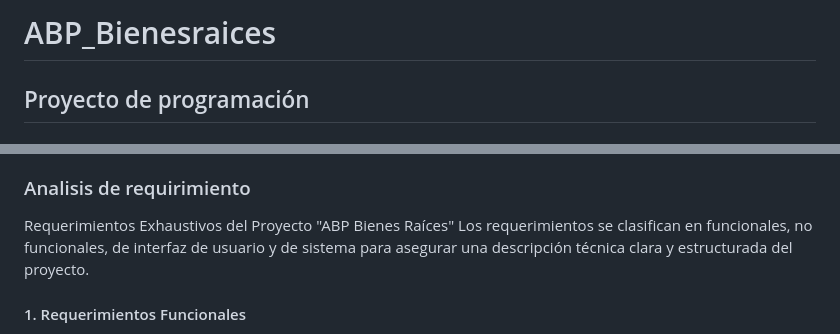
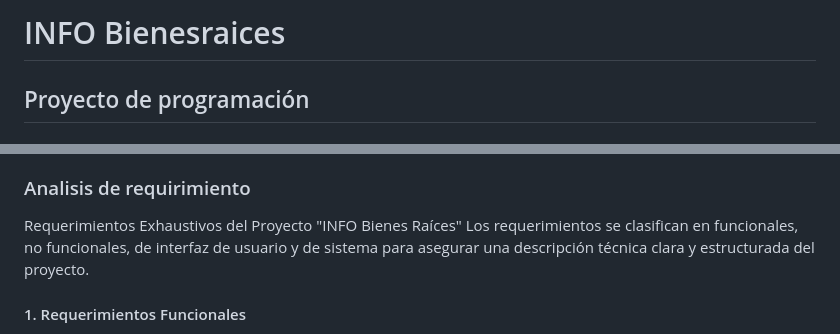
Before and after one commit to jaydyaton/ABP_Bienesraices, a Markdown page: README.md, 2 parts joined by grey strips. Drawn GitHub-style.

```diff
--- a/README.md
+++ b/README.md
@@ -1,4 +1,4 @@
-# ABP_Bienesraices
+# INFO Bienesraices
 ## Proyecto de programación
 ## Descripción
 Es una página web de bienes raíces desarrollada con Django que permite mostrar una lista de propiedades disponibles con sus respectivas imágenes, precios y descripciones. La página incluye un menú de navegación interactivo que facilita el acceso a secciones como inicio, servicios, propiedades y contacto. Las propiedades se presentan en una cuadrícula visualmente atractiva, cada una con detalles básicos y enlaces para obtener más información, ofreciendo una experiencia de usuario moderna y funcional.
@@ -11,7 +11,7 @@ En el mercado inmobiliario actual, muchas empresas enfrentan dificultades para e
 Ante esta problemática, surge la necesidad de crear una página web de bienes raíces que permita a las empresas exhibir sus propiedades de forma organizada, atractiva y funcional, facilitando así la conexión entre vendedores y potenciales compradores. Este proyecto busca brindar una solución digital eficiente, eliminando barreras geográficas y optimizando la experiencia del usuario en la búsqueda de propiedades.
 
 ### Analisis de requirimiento
-Requerimientos Exhaustivos del Proyecto "ABP Bienes Raíces"
+Requerimientos Exhaustivos del Proyecto "INFO Bienes Raíces"
 Los requerimientos se clasifican en funcionales, no funcionales, de interfaz de usuario y de sistema para asegurar una descripción técnica clara y estructurada del proyecto.
 
 #### 1. Requerimientos Funcionales
```
Also changed, not shown: other parts of README.md (+1 -0 lines).
